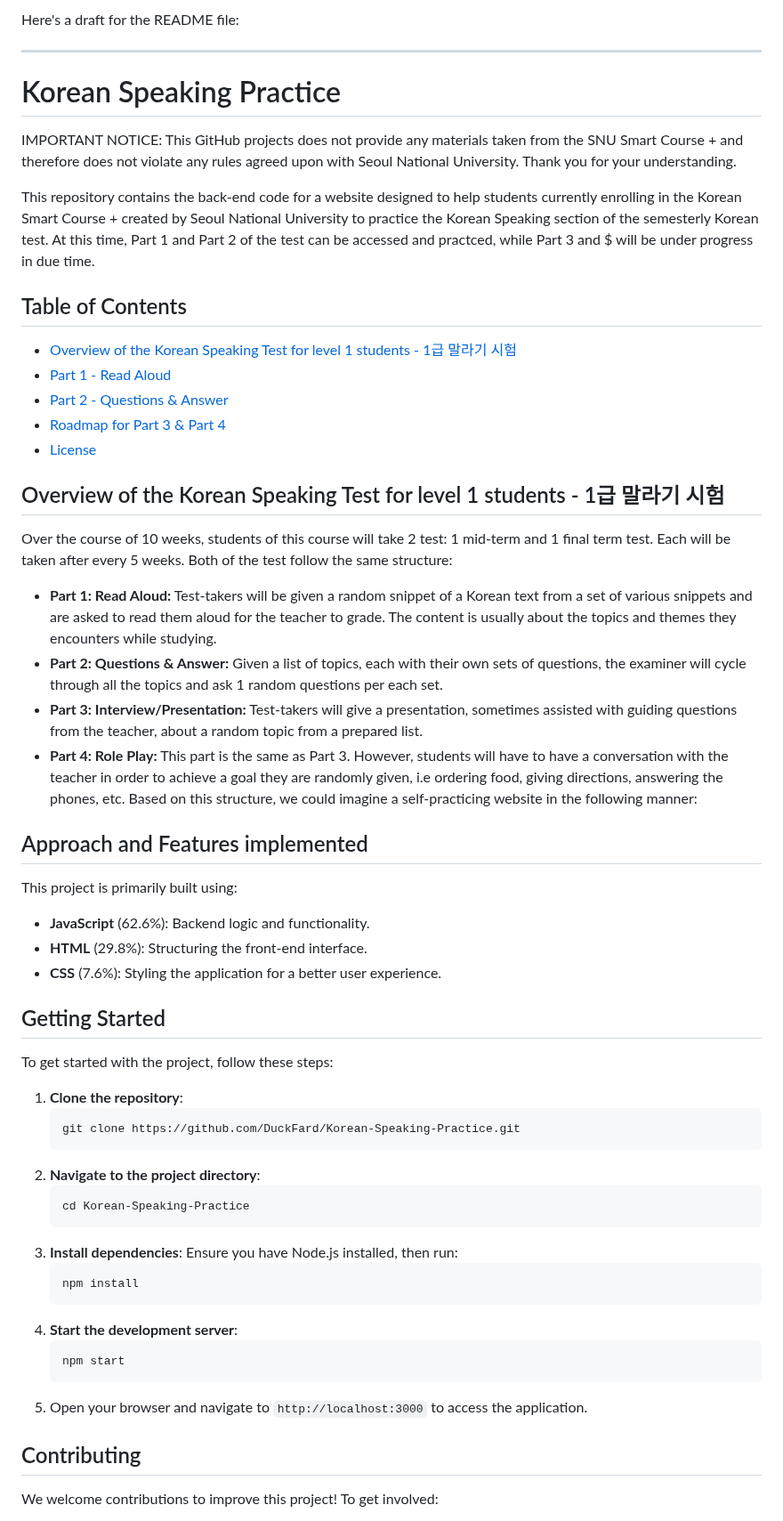
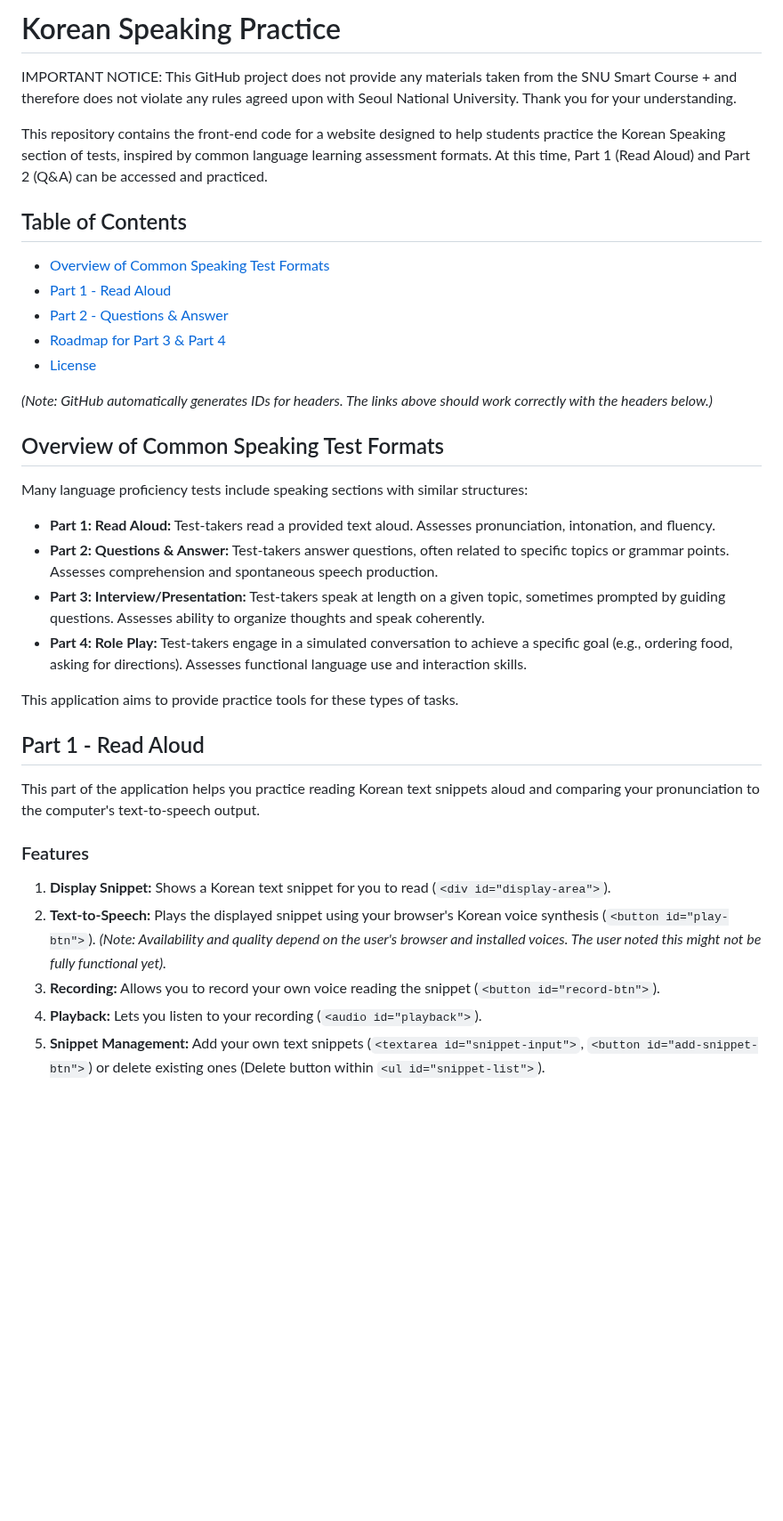
Before and after one commit to DuckFard/Korean-Speaking-Practice, a Markdown page: README.md, the part around one of its changes. Shown at 89% size. Drawn GitHub-style; blank space fills up the shorter version.

````diff
--- a/README.md
+++ b/README.md
@@ -1,60 +1,39 @@
-Here's a draft for the README file:
+# Korean Speaking Practice
 
----
+IMPORTANT NOTICE: This GitHub project does not provide any materials taken from the SNU Smart Course + and therefore does not violate any rules agreed upon with Seoul National University. Thank you for your understanding.
 
-# Korean Speaking Practice
-IMPORTANT NOTICE: This GitHub projects does not provide any materials taken from the SNU Smart Course + and therefore does not violate any rules agreed upon with Seoul National University. Thank you for your understanding.
-
-This repository contains the back-end code for a website designed to help students currently enrolling in the Korean Smart Course + created by Seoul National University to practice the Korean Speaking section of the semesterly Korean test. At this time, Part 1 and Part 2 of the test can be accessed and practced, while Part 3 and $ will be under progress in due time.
+This repository contains the front-end code for a website designed to help students practice the Korean Speaking section of tests, inspired by common language learning assessment formats. At this time, Part 1 (Read Aloud) and Part 2 (Q&A) can be accessed and practiced.
 
 ## Table of Contents
 
-- [Overview of the Korean Speaking Test for level 1 students - 1급 말라기 시험](#overview)
-- [Part 1 - Read Aloud](#Part1)
-- [Part 2 - Questions & Answer](#Part2)
-- [Roadmap for Part 3 & Part 4](#roadmap)
+- [Overview of Common Speaking Test Formats](#overview)
+- [Part 1 - Read Aloud](#part-1---read-aloud)
+- [Part 2 - Questions & Answer](#part-2---questions--answer)
+- [Roadmap for Part 3 & Part 4](#roadmap-for-part-3--part-4)
 - [License](#license)
 
-## Overview of the Korean Speaking Test for level 1 students - 1급 말라기 시험
-Over the course of 10 weeks, students of this course will take 2 test: 1 mid-term and 1 final term test. Each will be taken after every 5 weeks. Both of the test follow the same structure:
-- **Part 1: Read Aloud:** Test-takers will be given a random snippet of a Korean text from a set of various snippets and are asked to read them aloud for the teacher to grade. The content is usually about the topics and themes they encounters while studying.
-- **Part 2: Questions & Answer:** Given a list of topics, each with their own sets of questions, the examiner will cycle through all the topics and ask 1 random questions per each set.
-- **Part 3: Interview/Presentation:** Test-takers will give a presentation, sometimes assisted with guiding questions from the teacher, about a random topic from a prepared list.
-- **Part 4: Role Play:** This part is the same as Part 3. However, students will have to have a conversation with the teacher in order to achieve a goal they are randomly given, i.e ordering food, giving directions, answering the phones, etc.
-Based on this structure, we could imagine a self-practicing website in the following manner:
+*(Note: GitHub automatically generates IDs for headers. The links above should work correctly with the headers below.)*
 
-## Approach and Features implemented
+## Overview of Common Speaking Test Formats
 
-This project is primarily built using:
+Many language proficiency tests include speaking sections with similar structures:
 
-- **JavaScript** (62.6%): Backend logic and functionality.
-- **HTML** (29.8%): Structuring the front-end interface.
-- **CSS** (7.6%): Styling the application for a better user experience.
+-   **Part 1: Read Aloud:** Test-takers read a provided text aloud. Assesses pronunciation, intonation, and fluency.
+-   **Part 2: Questions & Answer:** Test-takers answer questions, often related to specific topics or grammar points. Assesses comprehension and spontaneous speech production.
+-   **Part 3: Interview/Presentation:** Test-takers speak at length on a given topic, sometimes prompted by guiding questions. Assesses ability to organize thoughts and speak coherently.
+-   **Part 4: Role Play:** Test-takers engage in a simulated conversation to achieve a specific goal (e.g., ordering food, asking for directions). Assesses functional language use and interaction skills.
 
-## Getting Started
+This application aims to provide practice tools for these types of tasks.
 
-To get started with the project, follow these steps:
+## Part 1 - Read Aloud
 
-1. **Clone the repository**:
-   ```bash
-   git clone https://github.com/DuckFard/Korean-Speaking-Practice.git
-   ```
-2. **Navigate to the project directory**:
-   ```bash
-   cd Korean-Speaking-Practice
-   ```
-3. **Install dependencies**:
-   Ensure you have Node.js installed, then run:
-   ```bash
-   npm install
-   ```
-4. **Start the development server**:
-   ```bash
-   npm start
-   ```
-5. Open your browser and navigate to `http://localhost:3000` to access the application.
+This part of the application helps you practice reading Korean text snippets aloud and comparing your pronunciation to the computer's text-to-speech output.
 
-## Contributing
+### Features
 
-We welcome contributions to improve this project! To get involved:
+1.  **Display Snippet:** Shows a Korean text snippet for you to read (`<div id="display-area">`).
+2.  **Text-to-Speech:** Plays the displayed snippet using your browser's Korean voice synthesis (`<button id="play-btn">`). *(Note: Availability and quality depend on the user's browser and installed voices. The user noted this might not be fully functional yet).*
+3.  **Recording:** Allows you to record your own voice reading the snippet (`<button id="record-btn">`).
+4.  **Playback:** Lets you listen to your recording (`<audio id="playback">`).
+5.  **Snippet Management:** Add your own text snippets (`<textarea id="snippet-input">`, `<button id="add-snippet-btn">`) or delete existing ones (Delete button within `<ul id="snippet-list">`).
 
````
Also changed, not shown: other parts of README.md (+62 -16 lines).
